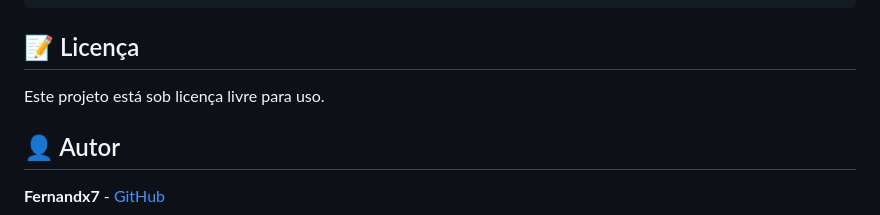
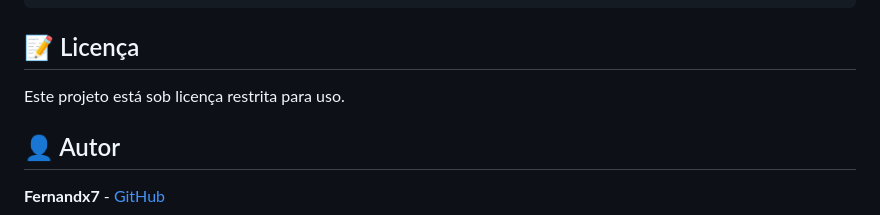
Before and after one commit to Fernandx7/RotasLaPlaya, a Markdown page: README.md, the part around the change. GitHub-like rendering.

Commit message:
Update project license from free to restricted

```diff
--- a/README.md
+++ b/README.md
@@ -117,7 +117,7 @@ As rotas são configuradas no arquivo `rotas.json`. Exemplo de configuração:
 
 ## 📝 Licença
 
-Este projeto está sob licença livre para uso.
+Este projeto está sob licença restrita para uso.
 
 ## 👤 Autor
 
```
